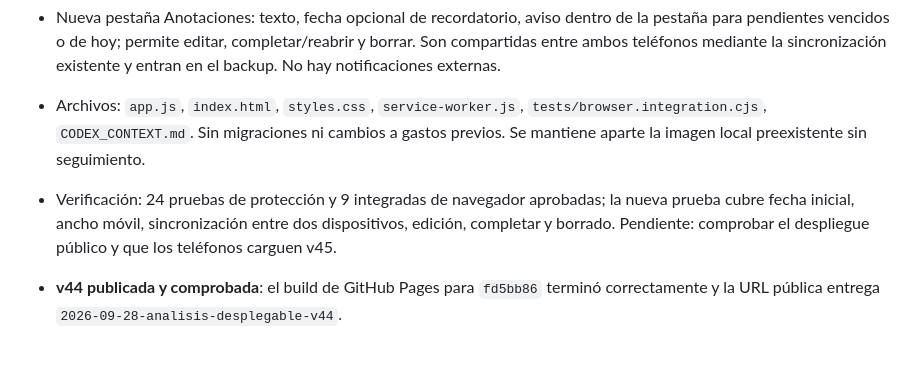
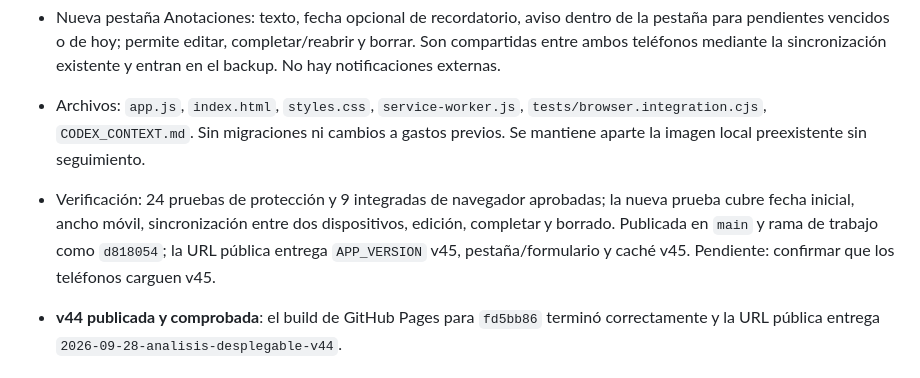
Before and after one commit to eze183/App-finanzas-hogare-as, a Markdown page: CODEX_CONTEXT.md, the part around the change. GitHub-like rendering.

Commit message:
Documenta publicacion verificada de v45

```diff
--- a/CODEX_CONTEXT.md
+++ b/CODEX_CONTEXT.md
@@ -5,7 +5,7 @@
 - La fecha inicial de gastos comunes y personales es el día actual. Cambiar el período de consulta ya no pisa la fecha elegida para cargar; al guardar o cancelar una edición vuelve a hoy. El dictado conserva la fecha del formulario.
 - Nueva pestaña Anotaciones: texto, fecha opcional de recordatorio, aviso dentro de la pestaña para pendientes vencidos o de hoy; permite editar, completar/reabrir y borrar. Son compartidas entre ambos teléfonos mediante la sincronización existente y entran en el backup. No hay notificaciones externas.
 - Archivos: `app.js`, `index.html`, `styles.css`, `service-worker.js`, `tests/browser.integration.cjs`, `CODEX_CONTEXT.md`. Sin migraciones ni cambios a gastos previos. Se mantiene aparte la imagen local preexistente sin seguimiento.
-- Verificación: 24 pruebas de protección y 9 integradas de navegador aprobadas; la nueva prueba cubre fecha inicial, ancho móvil, sincronización entre dos dispositivos, edición, completar y borrado. Pendiente: comprobar el despliegue público y que los teléfonos carguen v45.
+- Verificación: 24 pruebas de protección y 9 integradas de navegador aprobadas; la nueva prueba cubre fecha inicial, ancho móvil, sincronización entre dos dispositivos, edición, completar y borrado. Publicada en `main` y rama de trabajo como `d818054`; la URL pública entrega `APP_VERSION` v45, pestaña/formulario y caché v45. Pendiente: confirmar que los teléfonos carguen v45.
 
 - **v44 publicada y comprobada**: el build de GitHub Pages para `fd5bb86` terminó correctamente y la URL pública entrega `2026-09-28-analisis-desplegable-v44`.
 
```
